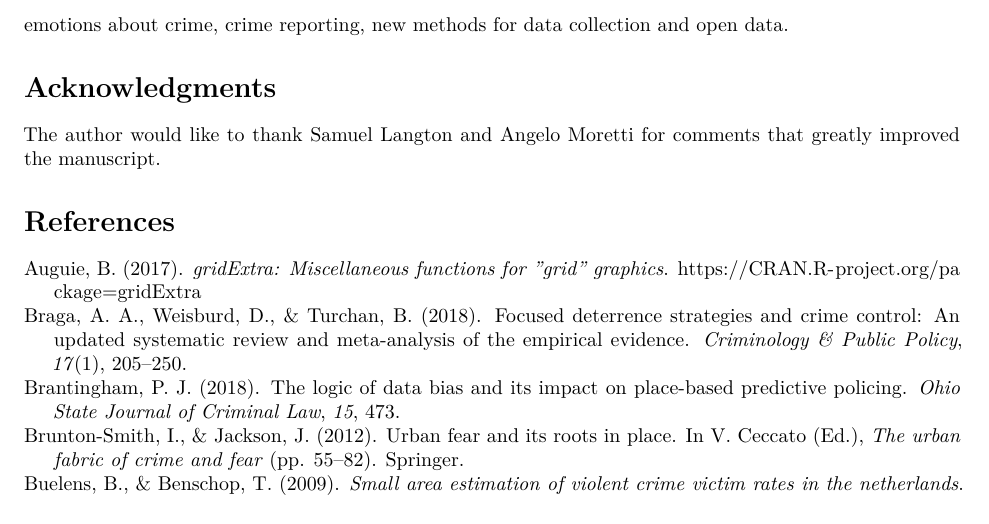
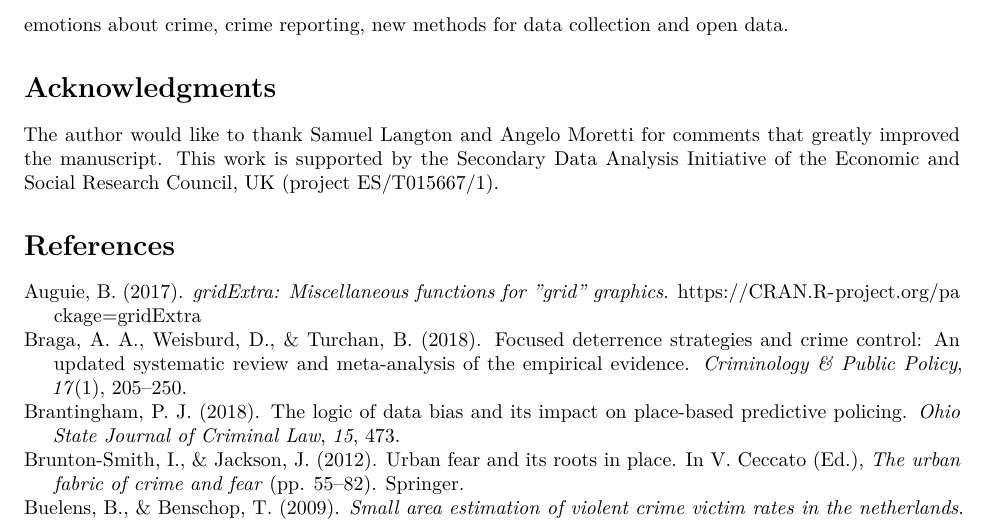
Before and after one commit to davidbuilgil/SAE_chapter, an R Markdown document (chapter.Rmd): part of page 18 of 19, cut so that both start at the same text. Rendered offline with R 4.5, knitr and Pandoc, then LaTeX, with nearby package versions; some code elsewhere in the file could not run offline.

Commit message:
Funding note

```diff
--- a/chapter.Rmd
+++ b/chapter.Rmd
@@ -678,7 +678,7 @@ David Buil-Gil is a Research Fellow at the Department of Criminology of the Univ
 
 # Acknowledgments
 
-The author would like to thank Samuel Langton and Angelo Moretti for comments that greatly improved the manuscript.
+The author would like to thank Samuel Langton and Angelo Moretti for comments that greatly improved the manuscript. This work is supported by the Secondary Data Analysis Initiative of the Economic and Social Research Council, UK (project ES/T015667/1).
 
 
 # References
```
